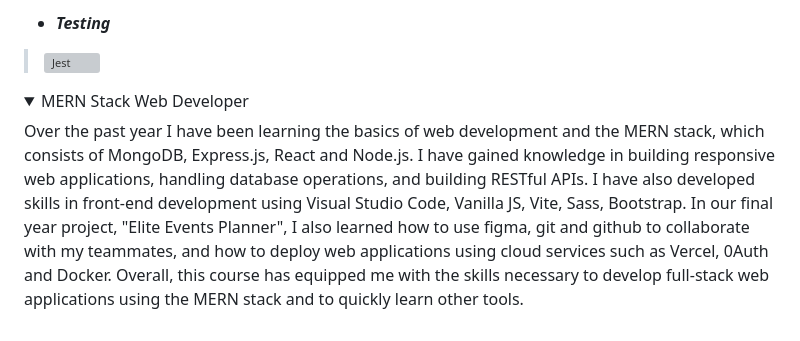
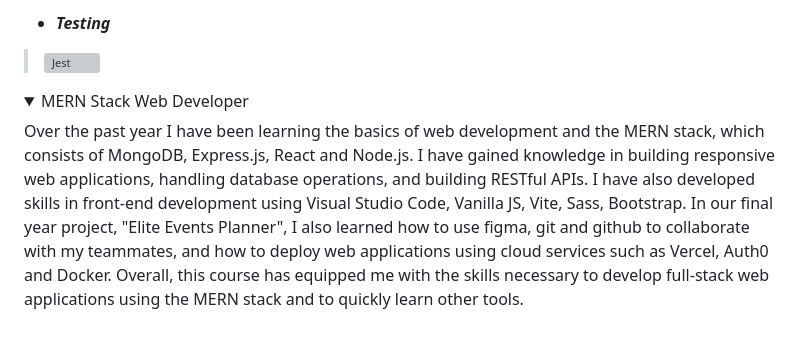
Before and after one commit to marceljaworski/marceljaworski, a Markdown page: README.md, the part around the change. Drawn GitHub-style; folded sections open; grey boxes are pictures that could not be loaded.

```diff
--- a/README.md
+++ b/README.md
@@ -55,5 +55,5 @@ Hallo World! :earth_africa: Hallo Server! :zap: I am :bust_in_silhouette: Marcel
 > <img align="center" src="https://www.vectorlogo.zone/logos/jestjsio/jestjsio-icon.svg" alt="Jest" height="40" width="40" />
 > </a>
 
-<details><summary>MERN Stack Web Developer</summary> Over the past year I have been learning the basics of web development and the MERN stack, which consists of MongoDB, Express.js, React and Node.js. I have gained knowledge in building responsive web applications, handling database operations, and building RESTful APIs. I have also developed skills in front-end development using Visual Studio Code, Vanilla JS, Vite, Sass, Bootstrap. In our final year project, "Elite Events Planner", I also learned how to use figma, git and github to collaborate with my teammates, and how to deploy web applications using cloud services such as Vercel, 0Auth and Docker. Overall, this course has equipped me with the skills necessary to develop full-stack web applications using the MERN stack and to quickly learn other tools.
+<details><summary>MERN Stack Web Developer</summary> Over the past year I have been learning the basics of web development and the MERN stack, which consists of MongoDB, Express.js, React and Node.js. I have gained knowledge in building responsive web applications, handling database operations, and building RESTful APIs. I have also developed skills in front-end development using Visual Studio Code, Vanilla JS, Vite, Sass, Bootstrap. In our final year project, "Elite Events Planner", I also learned how to use figma, git and github to collaborate with my teammates, and how to deploy web applications using cloud services such as Vercel, Auth0 and Docker. Overall, this course has equipped me with the skills necessary to develop full-stack web applications using the MERN stack and to quickly learn other tools.
 </details>
```
